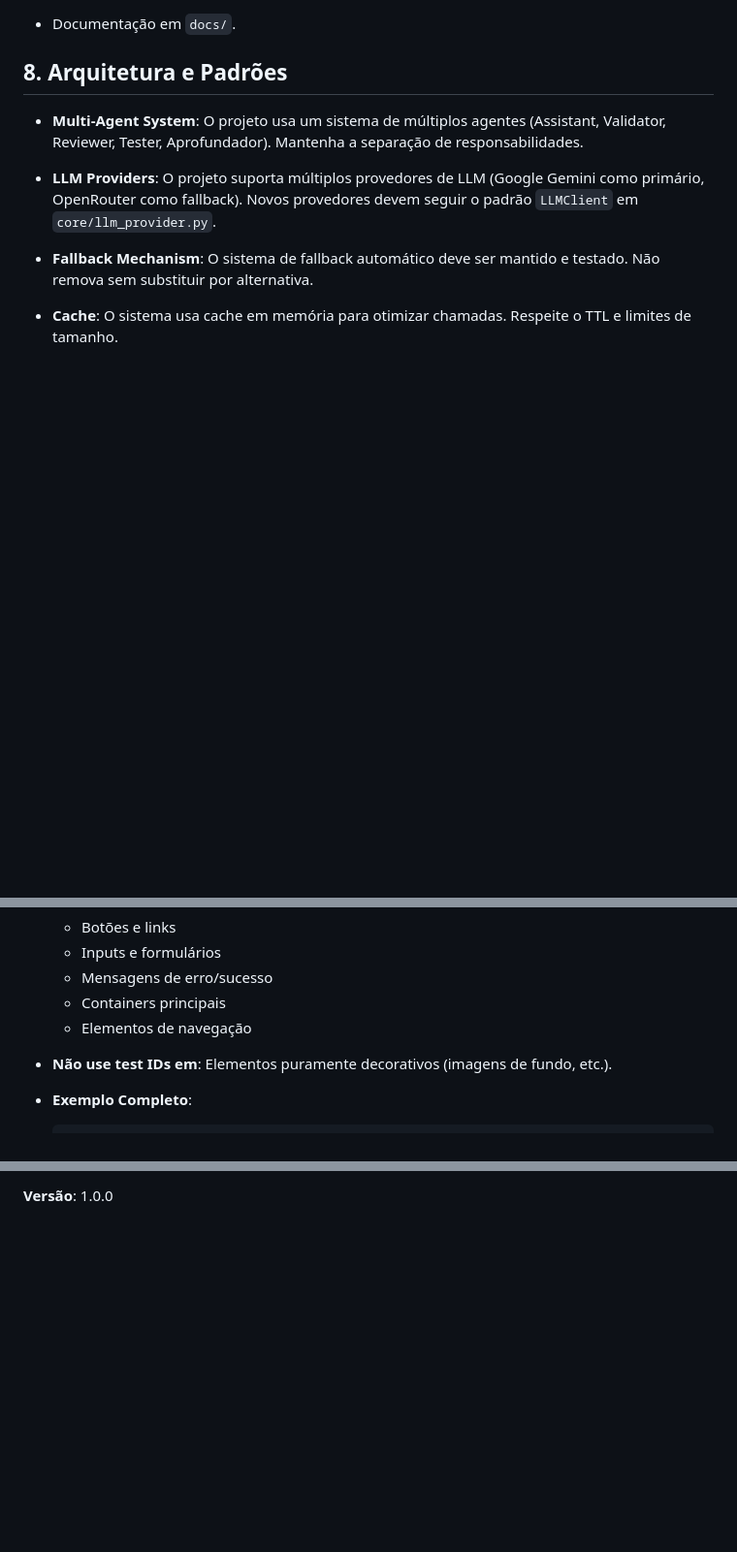
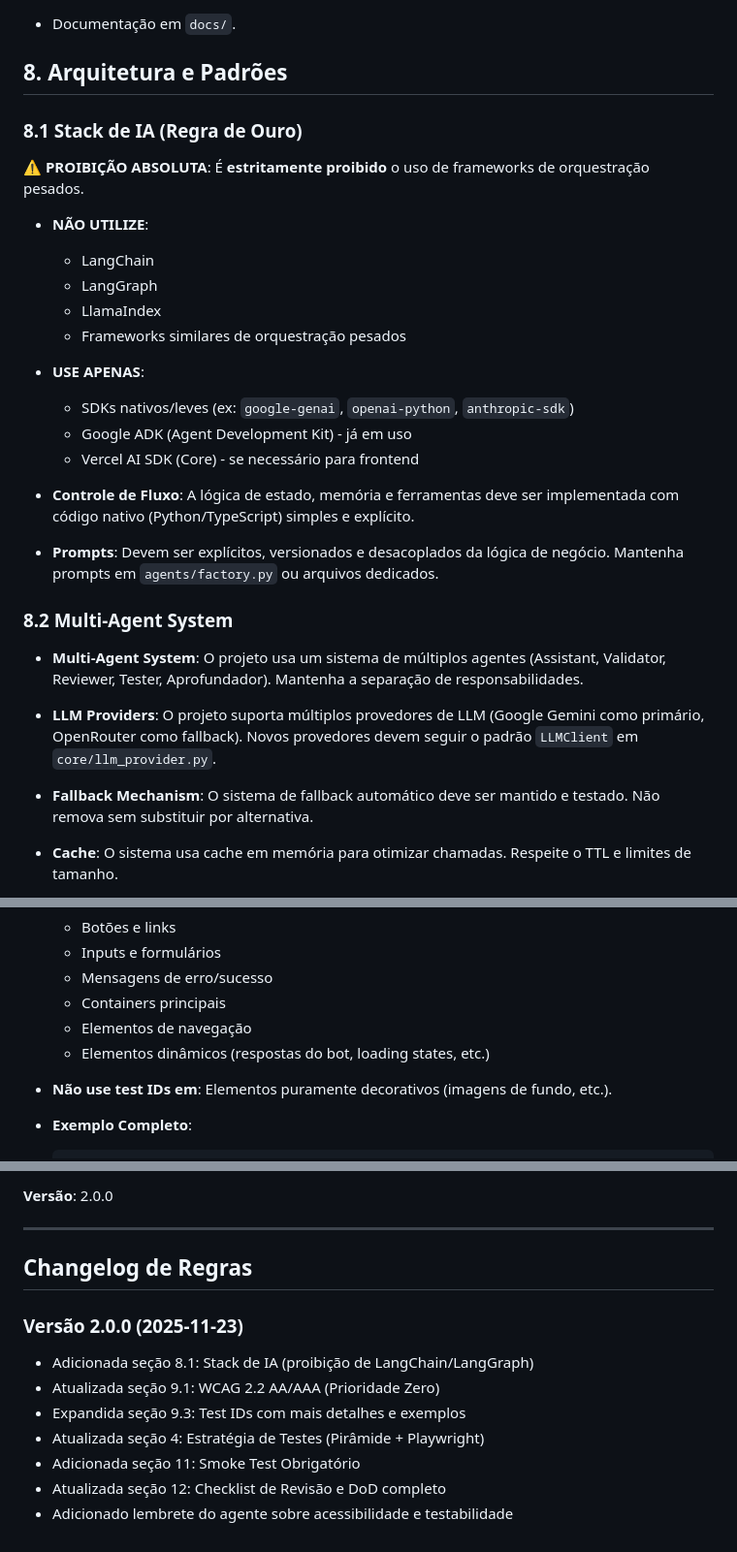
Before and after one commit to joprestes/chatbotAcessibilidade, a Markdown page: docs/REGRAS_REVISAO.md, 3 parts joined by grey strips. Shown at 97% size. Drawn GitHub-style; blank space fills up the shorter version.

```diff
--- a/docs/REGRAS_REVISAO.md
+++ b/docs/REGRAS_REVISAO.md
@@ -219,6 +248,27 @@ Os hooks são executados automaticamente antes de cada commit:
 
 ## 8. Arquitetura e Padrões
 
+### 8.1 Stack de IA (Regra de Ouro)
+
+⚠️ **PROIBIÇÃO ABSOLUTA**: É **estritamente proibido** o uso de frameworks de orquestração pesados.
+
+*   **NÃO UTILIZE**:
+    *   LangChain
+    *   LangGraph
+    *   LlamaIndex
+    *   Frameworks similares de orquestração pesados
+
+*   **USE APENAS**:
+    *   SDKs nativos/leves (ex: `google-genai`, `openai-python`, `anthropic-sdk`)
+    *   Google ADK (Agent Development Kit) - já em uso
+    *   Vercel AI SDK (Core) - se necessário para frontend
+
+*   **Controle de Fluxo**: A lógica de estado, memória e ferramentas deve ser implementada com código nativo (Python/TypeScript) simples e explícito.
+
+*   **Prompts**: Devem ser explícitos, versionados e desacoplados da lógica de negócio. Mantenha prompts em `agents/factory.py` ou arquivos dedicados.
+
+### 8.2 Multi-Agent System
+
 *   **Multi-Agent System**: O projeto usa um sistema de múltiplos agentes (Assistant, Validator, Reviewer, Tester, Aprofundador). Mantenha a separação de responsabilidades.
 
 *   **LLM Providers**: O projeto suporta múltiplos provedores de LLM (Google Gemini como primário, OpenRouter como fallback). Novos provedores devem seguir o padrão `LLMClient` em `core/llm_provider.py`.
@@ -340,6 +407,7 @@ Os hooks são executados automaticamente antes de cada commit:
     - Mensagens de erro/sucesso
     - Containers principais
     - Elementos de navegação
+    - Elementos dinâmicos (respostas do bot, loading states, etc.)
 
 *   **Não use test IDs em**: Elementos puramente decorativos (imagens de fundo, etc.).
 
@@ -452,2 +553,15 @@ Antes de abrir um Pull Request, verifique:
 
-**Versão**: 1.0.0
+**Versão**: 2.0.0
+
+---
+
+## Changelog de Regras
+
+### Versão 2.0.0 (2025-11-23)
+- Adicionada seção 8.1: Stack de IA (proibição de LangChain/LangGraph)
+- Atualizada seção 9.1: WCAG 2.2 AA/AAA (Prioridade Zero)
+- Expandida seção 9.3: Test IDs com mais detalhes e exemplos
+- Atualizada seção 4: Estratégia de Testes (Pirâmide + Playwright)
+- Adicionada seção 11: Smoke Test Obrigatório
+- Atualizada seção 12: Checklist de Revisão e DoD completo
+- Adicionado lembrete do agente sobre acessibilidade e testabilidade
```
Also changed, not shown: other parts of docs/REGRAS_REVISAO.md (+100 -21 lines), REVISAO_COMPLETA.md (added, +95 -0 lines), REVISAO_REGRAS_GLOBAIS.md (added, +350 -0 lines).
